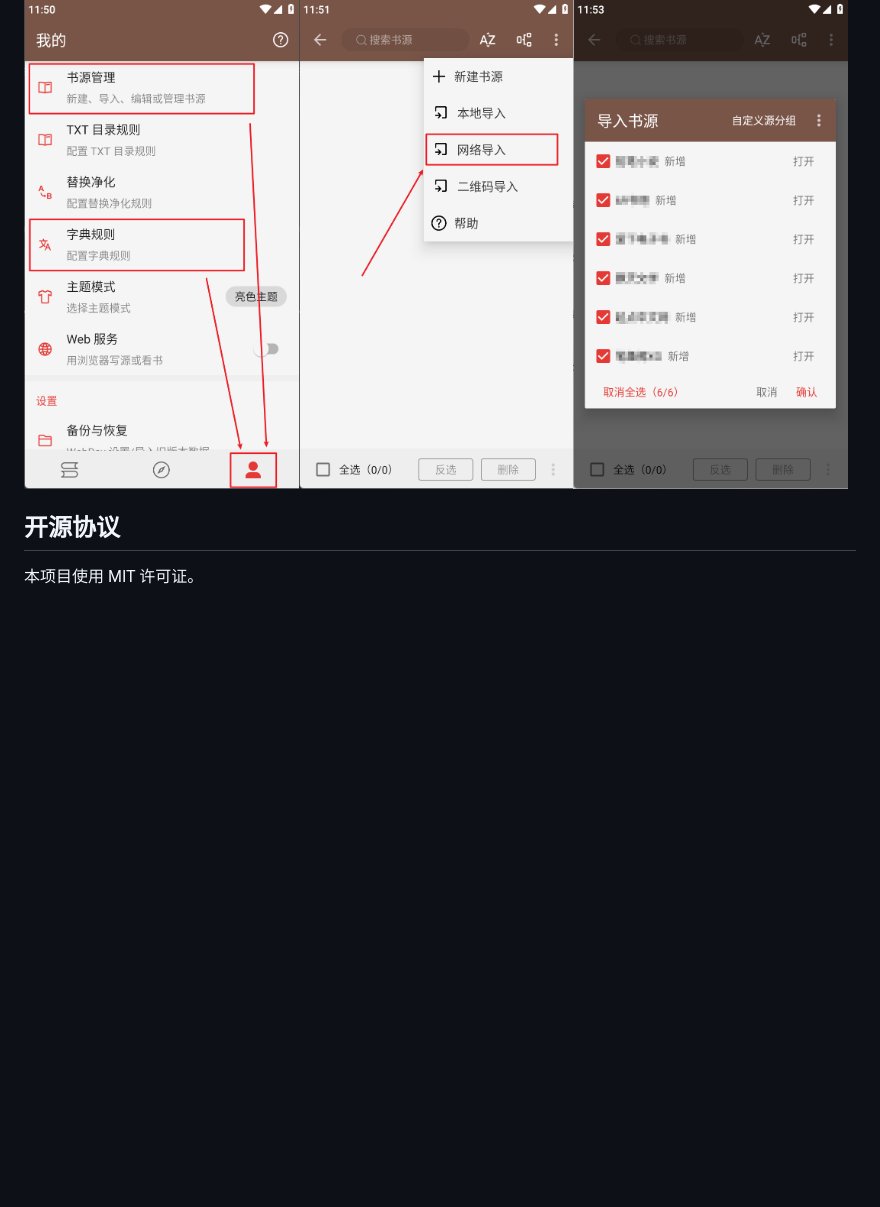
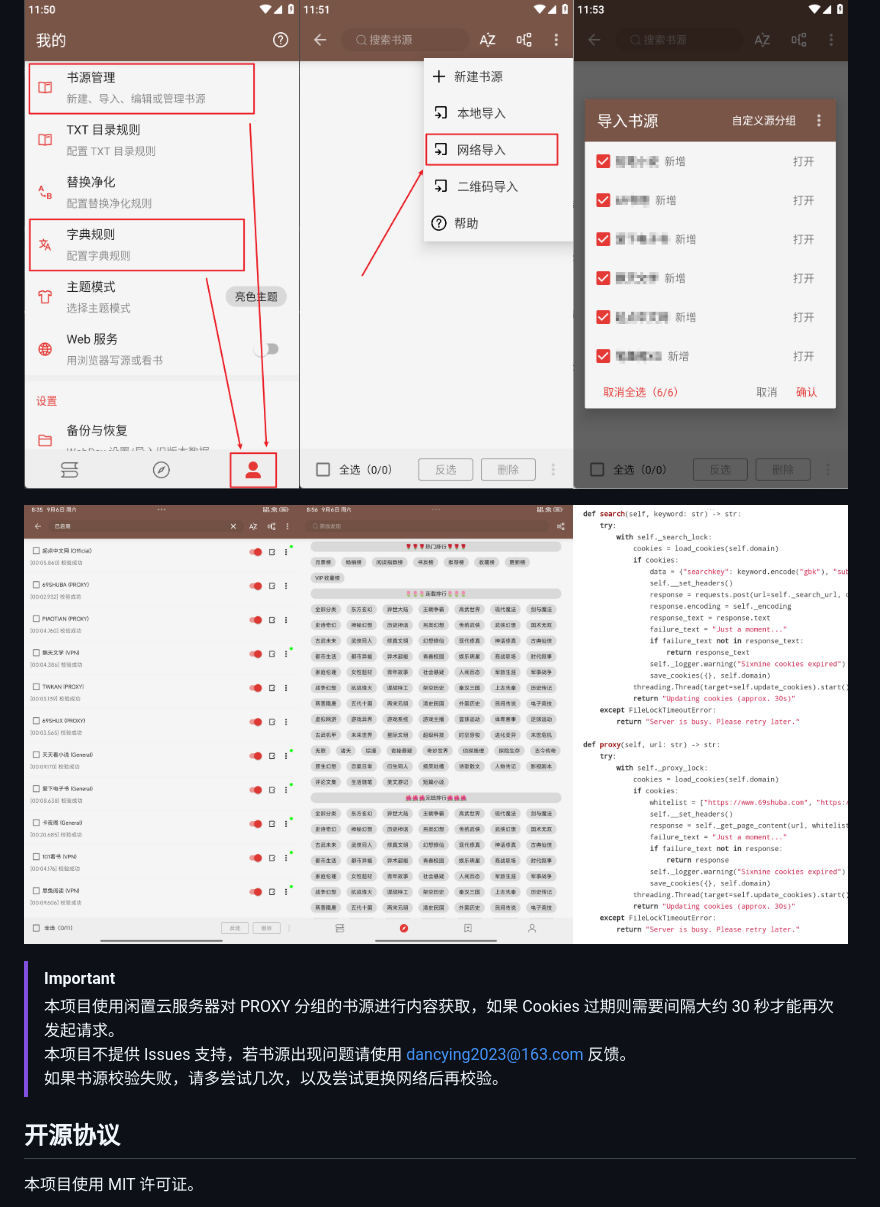
Before and after one commit to Dancying/Legado-Adaptation-Plan, a Markdown page: README.md, the part around the change. GitHub-like rendering; pictures changed too: doc/images/Book_Source_Code_Snippet.jpg (added), doc/images/Book_Source_Explore_Page.jpg (added), doc/images/Book_Source_Verification_Result.jpg (added); blank space fills up the shorter version.

Commit message:
Update README
Add some images

````diff
--- a/README.md
+++ b/README.md
@@ -26,6 +26,13 @@ https://api.dancying.cn/legado/BookSource.json
 ```
 
 <img src="doc/images/Legado-My-Page.png" width="33%"><img src="doc/images/Legado-BookSource-Page.png" width="33%"><img src="doc/images/Legado-BookSource-Import.png" width="33%">
+
+<img src="doc/images/Book_Source_Verification_Result.jpg" width="33%"><img src="doc/images/Book_Source_Explore_Page.jpg" width="33%"><img src="doc/images/Book_Source_Code_Snippet.jpg" width="33%">
+
+> [!IMPORTANT]
+> 本项目使用闲置云服务器对 PROXY 分组的书源进行内容获取，如果 Cookies 过期则需要间隔大约 30 秒才能再次发起请求。
+> 本项目不提供 Issues 支持，若书源出现问题请使用 <dancying2023@163.com> 反馈。
+> 如果书源校验失败，请多尝试几次，以及尝试更换网络后再校验。
 
 
 ## 开源协议
````
